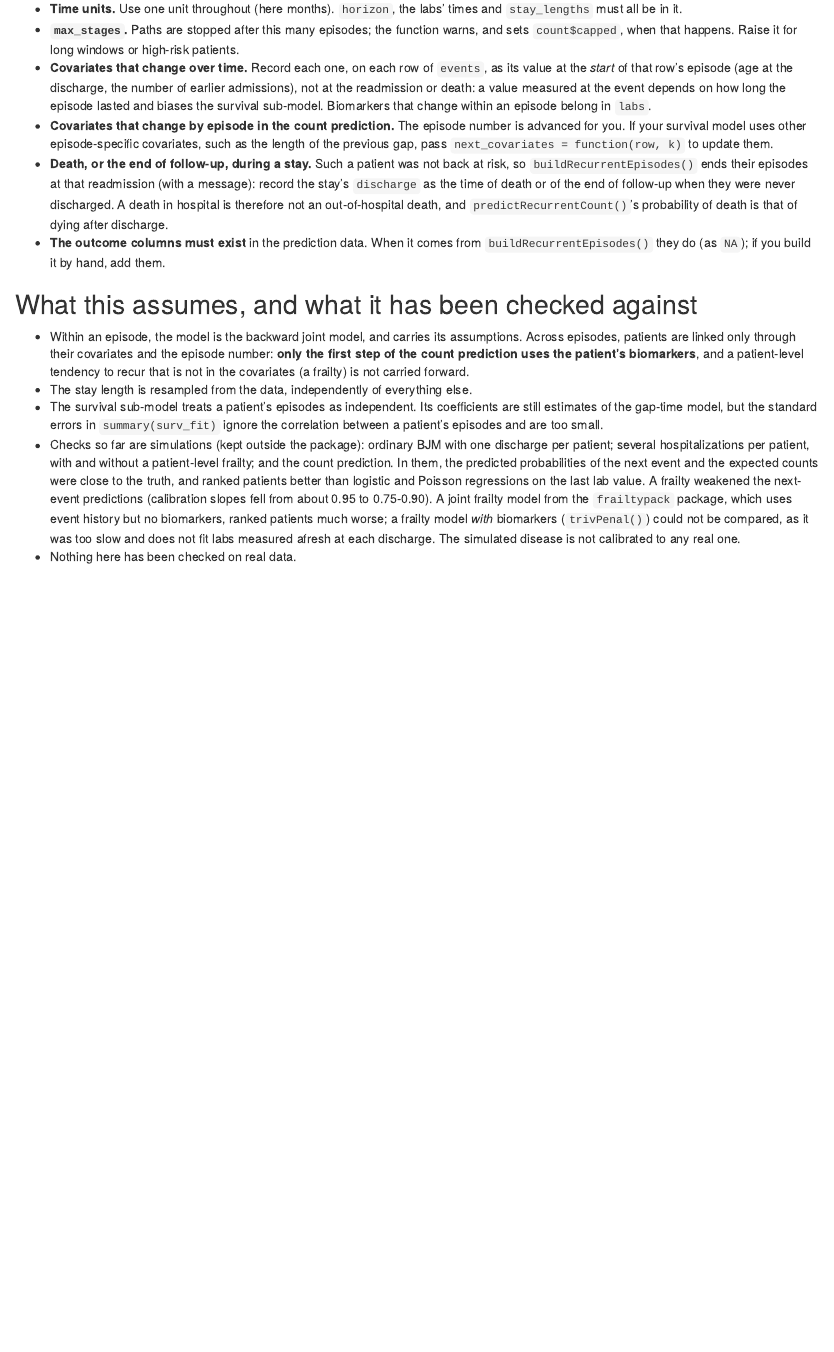
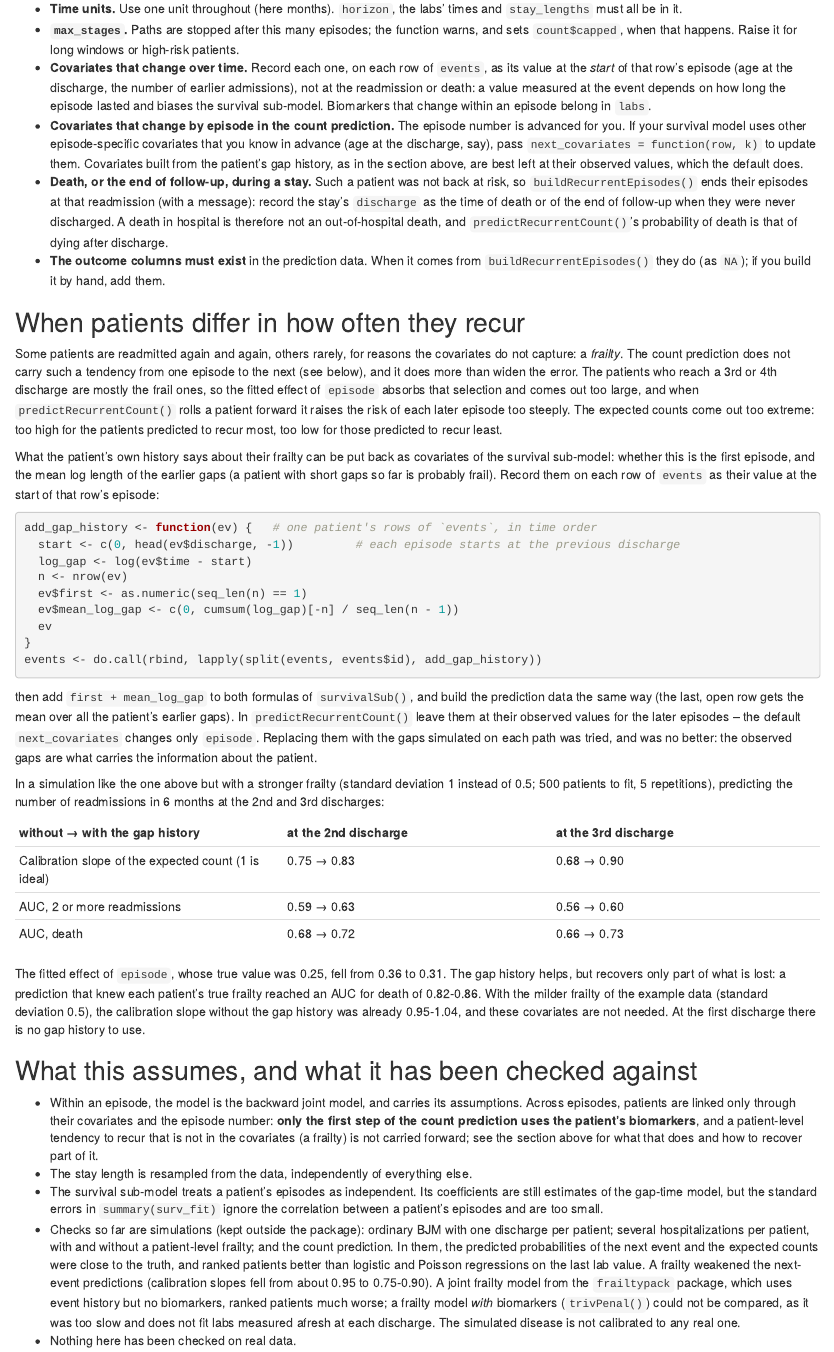
Before and after one commit to wenhaoli18/BJM, an R Markdown document (vignettes/articles/recurrent-events.Rmd): the page in a window 1100 px wide, from 5150 px down. Rendered offline with R 4.5, knitr and Pandoc, with nearby package versions; some code elsewhere in the file could not run offline.

Commit message:
Docs: describe predictRecurrentCount()'s frailty limitation as simulated
Under a patient-level frailty the fitted episode effect absorbs the
selection of frail patients into later episodes, so the expected counts
come out too extreme, not too narrow as the docs said. The
recurrent-events article gets a section on adding the observed gap history
(first-episode indicator, mean log gap) to the survival sub-model, kept at
its observed values in the count prediction, with simulation results.

Co-Authored-By: Claude Opus 5.5 <noreply@anthropic.com>
Claude-Session: https://claude.ai/code/session_01JSaw12PEafNMEPZmwBLvdX

````diff
--- a/vignettes/articles/recurrent-events.Rmd
+++ b/vignettes/articles/recurrent-events.Rmd
@@ -329,8 +329,10 @@ ggplot(dist, aes(n, p)) +
   episode belong in `labs`.
 * **Covariates that change by episode in the count prediction.** The episode
   number is advanced for you. If your survival model uses other
-  episode-specific covariates, such as the length of the previous gap, pass
-  `next_covariates = function(row, k)` to update them.
+  episode-specific covariates that you know in advance (age at the
+  discharge, say), pass `next_covariates = function(row, k)` to update them.
+  Covariates built from the patient's gap history, as in the section above,
+  are best left at their observed values, which the default does.
 * **Death, or the end of follow-up, during a stay.** Such a patient was not
   back at risk, so `buildRecurrentEpisodes()` ends their episodes at that
   readmission (with a message): record the stay's `discharge` as the time of
@@ -342,13 +344,70 @@ ggplot(dist, aes(n, p)) +
   from `buildRecurrentEpisodes()` they do (as `NA`); if you build it by hand,
   add them.
 
+## When patients differ in how often they recur
+
+Some patients are readmitted again and again, others rarely, for reasons
+the covariates do not capture: a *frailty*. The count prediction does not
+carry such a tendency from one episode to the next (see below), and it
+does more than widen the error. The patients who reach a 3rd or 4th
+discharge are mostly the frail ones, so the fitted effect of `episode`
+absorbs that selection and comes out too large, and when
+`predictRecurrentCount()` rolls a patient forward it raises the risk of each
+later episode too steeply. The expected counts come out too extreme: too
+high for the patients predicted to recur most, too low for those predicted
+to recur least.
+
+What the patient's own history says about their frailty can be put back
+as covariates of the survival sub-model: whether this is the first episode,
+and the mean log length of the earlier gaps (a patient with short gaps so
+far is probably frail). Record them on each row of `events` as their value
+at the start of that row's episode:
+
+```r
+add_gap_history <- function(ev) {   # one patient's rows of `events`, in time order
+  start <- c(0, head(ev$discharge, -1))         # each episode starts at the previous discharge
+  log_gap <- log(ev$time - start)
+  n <- nrow(ev)
+  ev$first <- as.numeric(seq_len(n) == 1)
+  ev$mean_log_gap <- c(0, cumsum(log_gap)[-n] / seq_len(n - 1))
+  ev
+}
+events <- do.call(rbind, lapply(split(events, events$id), add_gap_history))
+```
+
+then add `first + mean_log_gap` to both formulas of `survivalSub()`, and
+build the prediction data the same way (the last, open row gets the mean
+over all the patient's earlier gaps). In `predictRecurrentCount()` leave
+them at their observed values for the later episodes -- the default
+`next_covariates` changes only `episode`. Replacing them with the gaps
+simulated on each path was tried, and was no better: the observed gaps are
+what carries the information about the patient.
+
+In a simulation like the one above but with a stronger frailty (standard
+deviation 1 instead of 0.5; 500 patients to fit, 5 repetitions), predicting
+the number of readmissions in 6 months at the 2nd and 3rd discharges:
+
+| without → with the gap history | at the 2nd discharge | at the 3rd discharge |
+|---|---|---|
+| Calibration slope of the expected count (1 is ideal) | 0.75 → 0.83 | 0.68 → 0.90 |
+| AUC, 2 or more readmissions | 0.59 → 0.63 | 0.56 → 0.60 |
+| AUC, death | 0.68 → 0.72 | 0.66 → 0.73 |
+
+The fitted effect of `episode`, whose true value was 0.25, fell from 0.36
+to 0.31. The gap history helps, but recovers only part of what is lost: a prediction that knew
+each patient's true frailty reached an AUC for death of 0.82-0.86. With the
+milder frailty of the example data (standard deviation 0.5), the calibration
+slope without the gap history was already 0.95-1.04, and these covariates
+are not needed. At the first discharge there is no gap history to use.
+
 ## What this assumes, and what it has been checked against
 
 * Within an episode, the model is the backward joint model, and carries its
   assumptions. Across episodes, patients are linked only through their
   covariates and the episode number: **only the first step of the count
   prediction uses the patient's biomarkers**, and a patient-level tendency to
-  recur that is not in the covariates (a frailty) is not carried forward.
+  recur that is not in the covariates (a frailty) is not carried forward;
+  see the section above for what that does and how to recover part of it.
 * The stay length is resampled from the data, independently of everything
   else.
 * The survival sub-model treats a patient's episodes as independent. Its
````
Also changed, not shown: NEWS.md (+10 -0 lines), R/predictRecurrentCount.R (+12 -6 lines), 1 other file.
